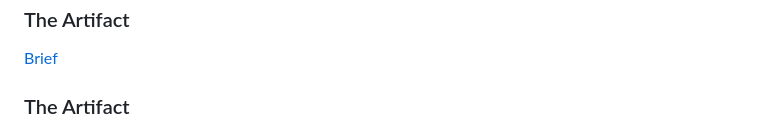
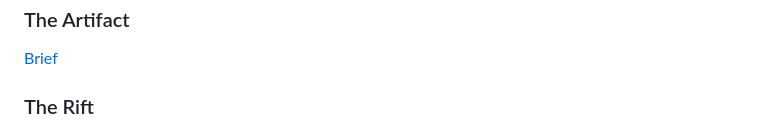
Before and after one commit to jniac/supdecrea-unreal-B2-21-21, a Markdown page: README.md, the part around the change printed below. Rendered like a GitHub page.

Commit message:
brief rift

```diff
--- a/README.md
+++ b/README.md
@@ -11,5 +11,5 @@ Projet de rendu des travaux sur Unreal Engine
 
 [Brief](brief-artifact.md)
 
-### The Artifact
+### The Rift
 
```
Also changed, not shown: other parts of README.md (+1 -1 lines), brief-rift.md (+5 -0 lines), assets/TheRift-Brief.jpg (added), assets/TheRift-LandscapeSettings.png (added).
